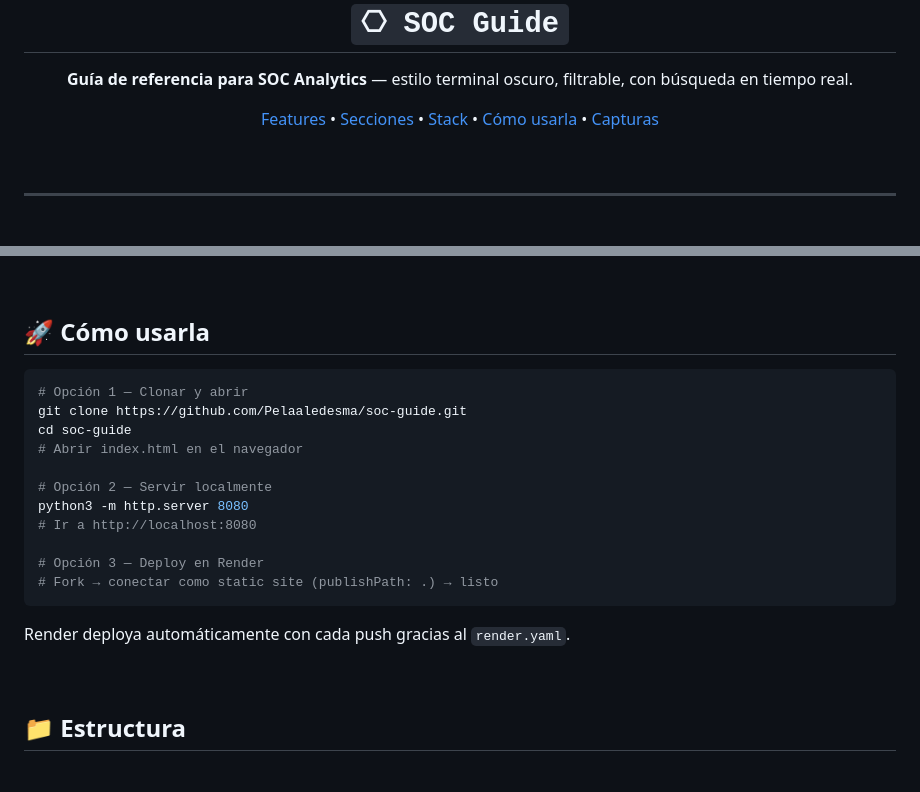
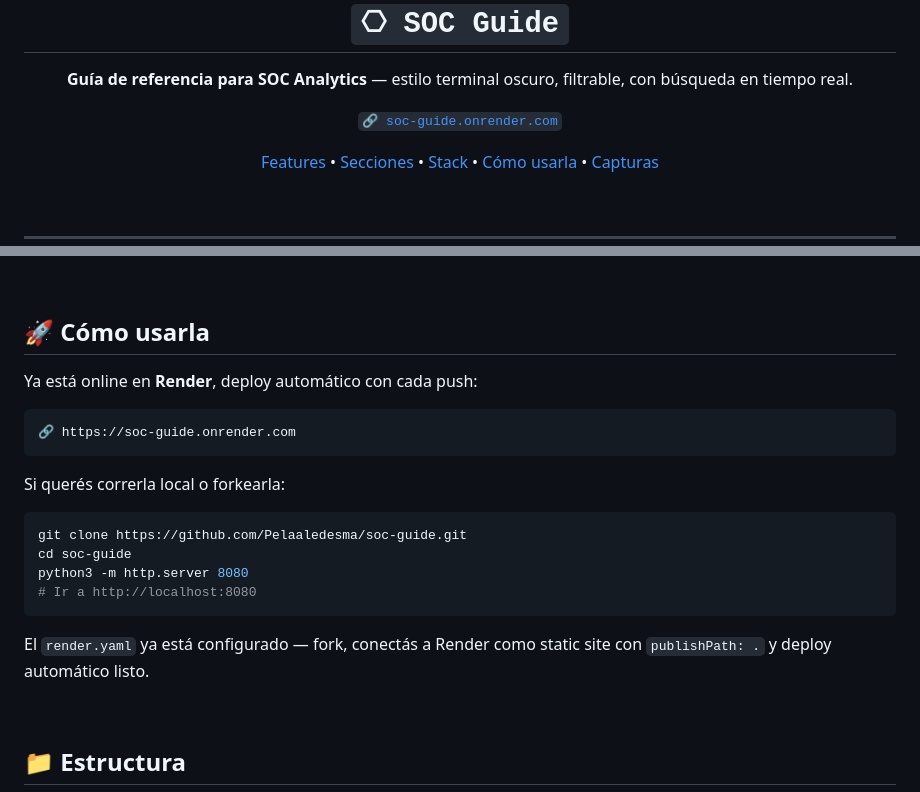
Before and after one commit to Pelaaledesma/soc-guide, a Markdown page: README.md, 2 parts joined by grey strips. GitHub-like rendering; blank space fills up the shorter version.

Commit message:
docs: fix README with live Render URL instead of local-only instructions

````diff
--- a/README.md
+++ b/README.md
@@ -11,6 +11,7 @@
 
 <h1 align="center"><code>⎔ SOC Guide</code></h1>
 <p align="center"><b>Guía de referencia para SOC Analytics</b> — estilo terminal oscuro, filtrable, con búsqueda en tiempo real.</p>
+<p align="center"><a href="https://soc-guide.onrender.com" target="_blank"><code>🔗 soc-guide.onrender.com</code></a></p>
 
 <p align="center">
   <a href="#-features">Features</a> •
@@ -88,21 +89,22 @@ Las **17 secciones** cubren el espectro completo de SOC Analytics:
 
 ## 🚀 Cómo usarla
 
+Ya está online en **Render**, deploy automático con cada push:
+
+```
+🔗 https://soc-guide.onrender.com
+```
+
+Si querés correrla local o forkearla:
+
 ```bash
-# Opción 1 — Clonar y abrir
 git clone https://github.com/Pelaaledesma/soc-guide.git
 cd soc-guide
-# Abrir index.html en el navegador
-
-# Opción 2 — Servir localmente
 python3 -m http.server 8080
 # Ir a http://localhost:8080
-
-# Opción 3 — Deploy en Render
-# Fork → conectar como static site (publishPath: .) → listo
 ```
 
-Render deploya automáticamente con cada push gracias al `render.yaml`.
+El `render.yaml` ya está configurado — fork, conectás a Render como static site con `publishPath: .` y deploy automático listo.
 
 <br>
 
````
